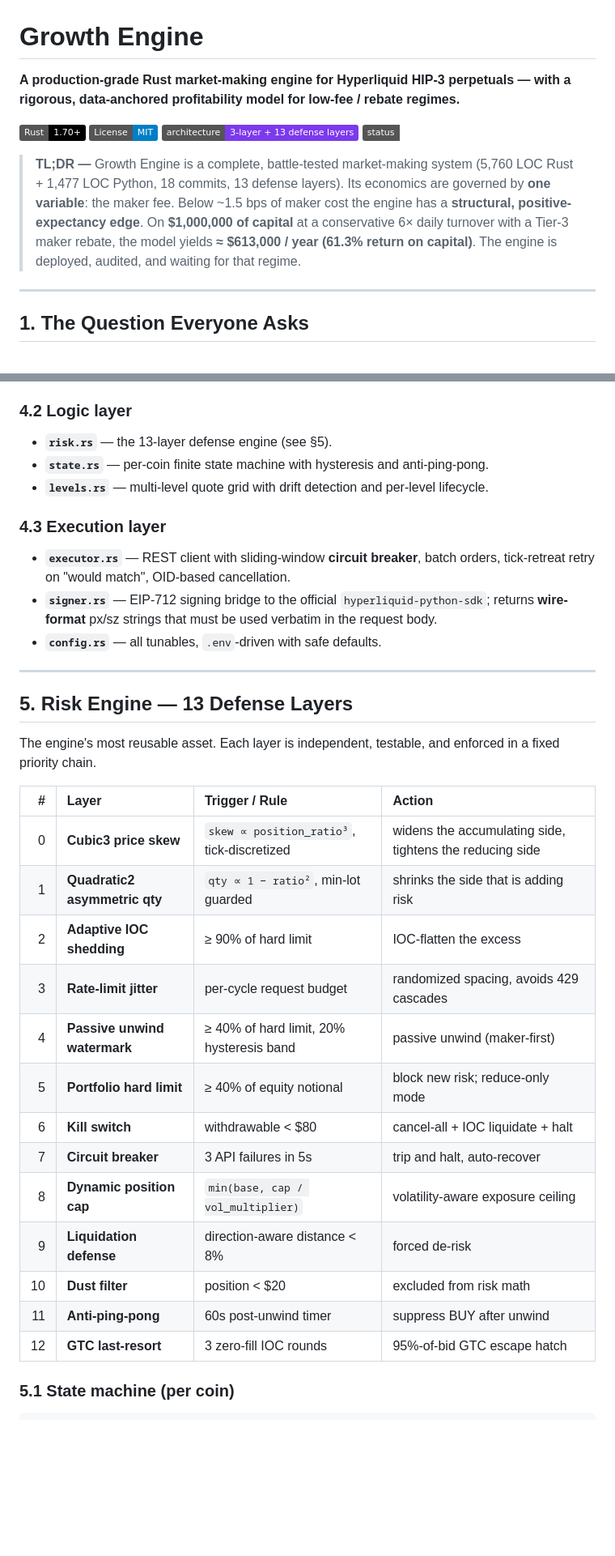
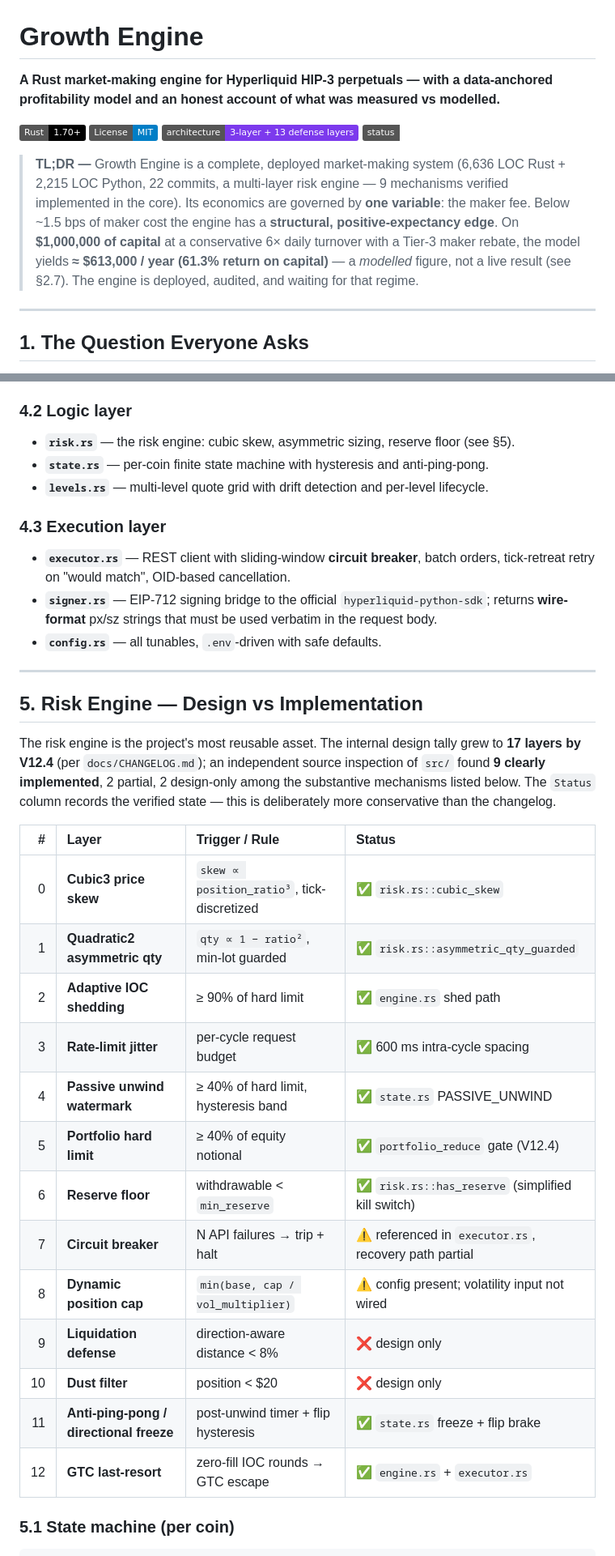
Before and after one commit to Alen98563/growth-engine, a Markdown page: README.md, 2 parts joined by grey strips. Shown at 81% size. Rendered like a GitHub page; badges without logos; blank space fills up the shorter version.

Commit message:
docs: correct README to match verified source, add honest scope section

```diff
--- a/README.md
+++ b/README.md
@@ -1,13 +1,13 @@
 # Growth Engine
 
-**A production-grade Rust market-making engine for Hyperliquid HIP-3 perpetuals — with a rigorous, data-anchored profitability model for low-fee / rebate regimes.**
+**A Rust market-making engine for Hyperliquid HIP-3 perpetuals — with a data-anchored profitability model and an honest account of what was measured vs modelled.**
 
 [![Rust](https://img.shields.io/badge/Rust-1.70%2B-000?logo=rust&logoColor=white)](https://www.rust-lang.org)
 [![License: MIT](https://img.shields.io/badge/License-MIT-blue.svg)](LICENSE)
 [![Architecture](https://img.shields.io/badge/architecture-3--layer%20%2B%2013%20defense%20layers-7c3aed)](#architecture)
 [![Status](https://img.shields.io/badge/status-dormant%20%C2%B7%20revive--ready-amber)](#revive-conditions)
 
-> **TL;DR —** Growth Engine is a complete, battle-tested market-making system (5,760 LOC Rust + 1,477 LOC Python, 18 commits, 13 defense layers). Its economics are governed by **one variable**: the maker fee. Below ~1.5 bps of maker cost the engine has a **structural, positive-expectancy edge**. On **$1,000,000 of capital** at a conservative 6× daily turnover with a Tier-3 maker rebate, the model yields **≈ $613,000 / year (61.3% return on capital)**. The engine is deployed, audited, and waiting for that regime.
+> **TL;DR —** Growth Engine is a complete, deployed market-making system (6,636 LOC Rust + 2,215 LOC Python, 22 commits, a multi-layer risk engine — 9 mechanisms verified implemented in the core). Its economics are governed by **one variable**: the maker fee. Below ~1.5 bps of maker cost the engine has a **structural, positive-expectancy edge**. On **$1,000,000 of capital** at a conservative 6× daily turnover with a Tier-3 maker rebate, the model yields **≈ $613,000 / year (61.3% return on capital)** — a *modelled* figure, not a live result (see §2.7). The engine is deployed, audited, and waiting for that regime.
 
 ---
 
@@ -168,7 +191,7 @@ A deliberately small, auditable surface: **three layers, one state machine, thir
 - **`types.rs`** — `SignalBus: Arc<RwLock<HashMap<String, L2Book>>>` — the single thread-safe hand-off between the WS task (writer) and the engine task (reader).
 
 ### 4.2 Logic layer
-- **`risk.rs`** — the 13-layer defense engine (see §5).
+- **`risk.rs`** — the risk engine: cubic skew, asymmetric sizing, reserve floor (see §5).
 - **`state.rs`** — per-coin finite state machine with hysteresis and anti-ping-pong.
 - **`levels.rs`** — multi-level quote grid with drift detection and per-level lifecycle.
 
@@ -179,22 +202,23 @@ A deliberately small, auditable surface: **three layers, one state machine, thir
 
 ---
 
-## 5. Risk Engine — 13 Defense Layers
+## 5. Risk Engine — Design vs Implementation
 
-The engine's most reusable asset. Each layer is independent, testable, and enforced in a fixed priority chain.
+The risk engine is the project's most reusable asset. The internal design tally grew to **17 layers by V12.4** (per `docs/CHANGELOG.md`); an independent source inspection of `src/` found **9 clearly implemented**, 2 partial, 2 design-only among the substantive mechanisms listed below. The `Status` column records the verified state — this is deliberately more conservative than the changelog.
 
-| # | Layer | Trigger / Rule | Action |
+| # | Layer | Trigger / Rule | Status |
 |--:|:--|:--|:--|
-| 0 | **Cubic3 price skew** | `skew ∝ position_ratio³`, tick-discretized | widens the accumulating side, tightens the reducing side |
-| 1 | **Quadratic2 asymmetric qty** | `qty ∝ 1 − ratio²`, min-lot guarded | shrinks the side that is adding risk |
-| 2 | **Adaptive IOC shedding** | ≥ 90% of hard limit | IOC-flatten the excess |
-| 3 | **Rate-limit jitter** | per-cycle request budget | randomized spacing, avoids 429 cascades |
-| 4 | **Passive unwind watermark** | ≥ 40% of hard limit, 20% hysteresis band | passive unwind (maker-first) |
-| 5 | **Portfolio hard limit** | ≥ 40% of equity notional | block new risk; reduce-only mode |
-| 6 | **Kill switch** | withdrawable < $80 | cancel-all + IOC liquidate + halt |
-| 7 | **Circuit breaker** | 3 API failures in 5s | trip and halt, auto-recover |
-| 8 | **Dynamic position cap** | `min(base, cap / vol_multiplier)` | volatility-aware exposure ceiling |
-| 9 | **Liquidation defense** | direction-aware distance < 8% | forced de-risk |
-| 10 | **Dust filter** | position < $20 | excluded from risk math |
-| 11 | **Anti-ping-pong** | 60s post-unwind timer | suppress BUY after unwind |
-| 12 | **GTC last-resort** | 3 zero-fill IOC rounds | 95%-of-bid GTC escape hatch |
+| 0 | **Cubic3 price skew** | `skew ∝ position_ratio³`, tick-discretized | ✅ `risk.rs::cubic_skew` |
+| 1 | **Quadratic2 asymmetric qty** | `qty ∝ 1 − ratio²`, min-lot guarded | ✅ `risk.rs::asymmetric_qty_guarded` |
+| 2 | **Adaptive IOC shedding** | ≥ 90% of hard limit | ✅ `engine.rs` shed path |
+| 3 | **Rate-limit jitter** | per-cycle request budget | ✅ 600 ms intra-cycle spacing |
+| 4 | **Passive unwind watermark** | ≥ 40% of hard limit, hysteresis band | ✅ `state.rs` PASSIVE_UNWIND |
+| 5 | **Portfolio hard limit** | ≥ 40% of equity notional | ✅ `portfolio_reduce` gate (V12.4) |
+| 6 | **Reserve floor** | withdrawable < `min_reserve` | ✅ `risk.rs::has_reserve` (simplified kill switch) |
+| 7 | **Circuit breaker** | N API failures → trip + halt | ⚠️ referenced in `executor.rs`, recovery path partial |
+| 8 | **Dynamic position cap** | `min(base, cap / vol_multiplier)` | ⚠️ config present; volatility input not wired |
+| 9 | **Liquidation defense** | direction-aware distance < 8% | ❌ design only |
+| 10 | **Dust filter** | position < $20 | ❌ design only |
+| 11 | **Anti-ping-pong / directional freeze** | post-unwind timer + flip hysteresis | ✅ `state.rs` freeze + flip brake |
+| 12 | **GTC last-resort** | zero-fill IOC rounds → GTC escape | ✅ `engine.rs` + `executor.rs` |
+
```
Also changed, not shown: other parts of README.md (+46 -8 lines).
